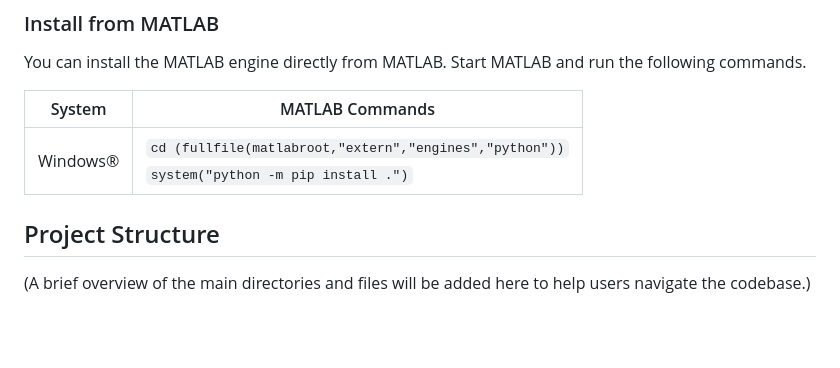
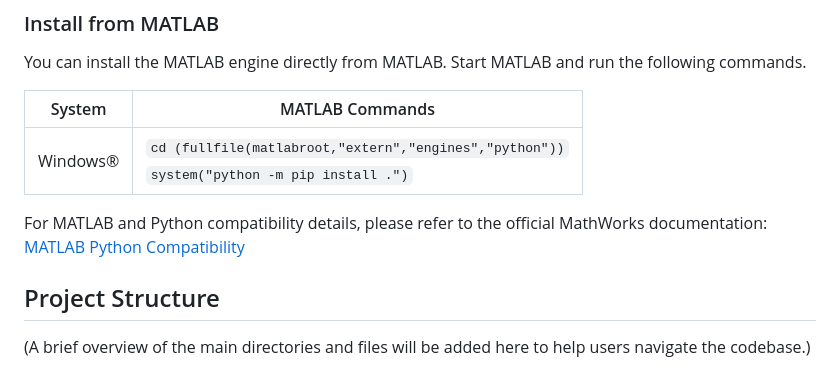
Before and after one commit to Josan88/Smart-Grid-Integrated-Electric-Vehicle-Charging-System, a Markdown page: README.md, the part around the change. Drawn GitHub-style; blank space fills up the shorter version.

```diff
--- a/README.md
+++ b/README.md
@@ -51,6 +51,8 @@ System	| MATLAB Commands
 ------- | ---------------
 Windows® | `cd (fullfile(matlabroot,"extern","engines","python"))` <br> `system("python -m pip install .")`
 
+For MATLAB and Python compatibility details, please refer to the official MathWorks documentation: [MATLAB Python Compatibility](https://uk.mathworks.com/support/requirements/python-compatibility.html)
+
 ## Project Structure
 
 (A brief overview of the main directories and files will be added here to help users navigate the codebase.)
```
